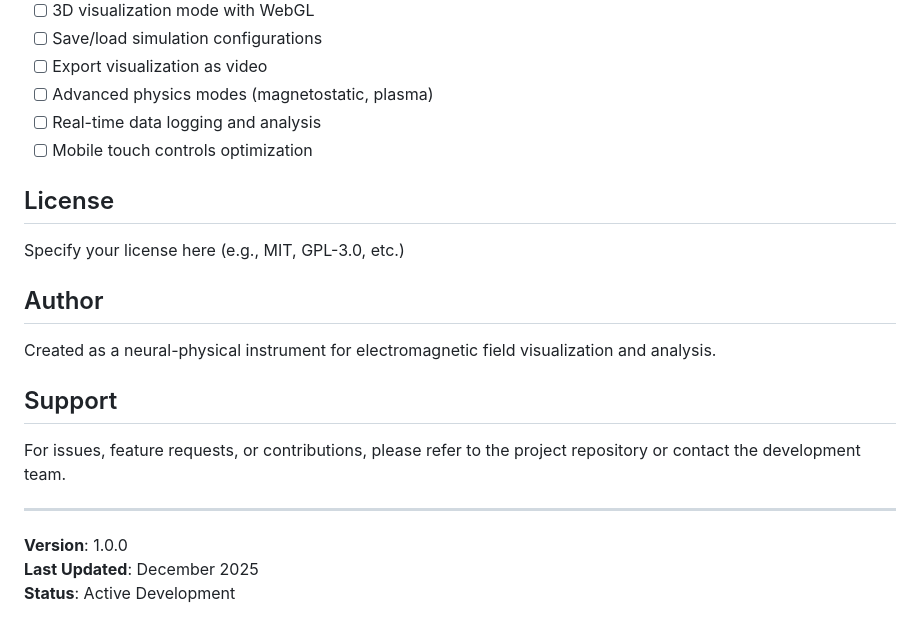
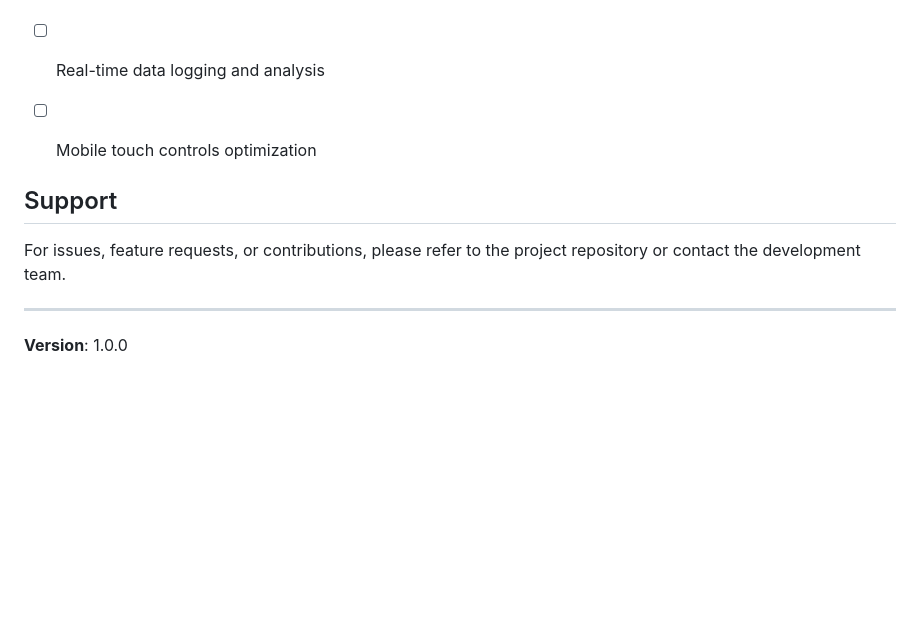
Before and after one commit to raphaelkmg/em-field-simulator, a Markdown page: README.md, the part around the change. Drawn GitHub-style; blank space fills up the shorter version.

Commit message:
Update README by removing license and author info
Removed license and author sections from README.

```diff
--- a/README.md
+++ b/README.md
@@ -122,13 +122,6 @@ BASCULE1/
 - [ ] Real-time data logging and analysis
 - [ ] Mobile touch controls optimization
 
-## License
-
-Specify your license here (e.g., MIT, GPL-3.0, etc.)
-
-## Author
-
-Created as a neural-physical instrument for electromagnetic field visualization and analysis.
 
 ## Support
 
@@ -137,5 +130,3 @@ For issues, feature requests, or contributions, please refer to the project repo
 ---
 
 **Version**: 1.0.0
-**Last Updated**: December 2025
-**Status**: Active Development
```
